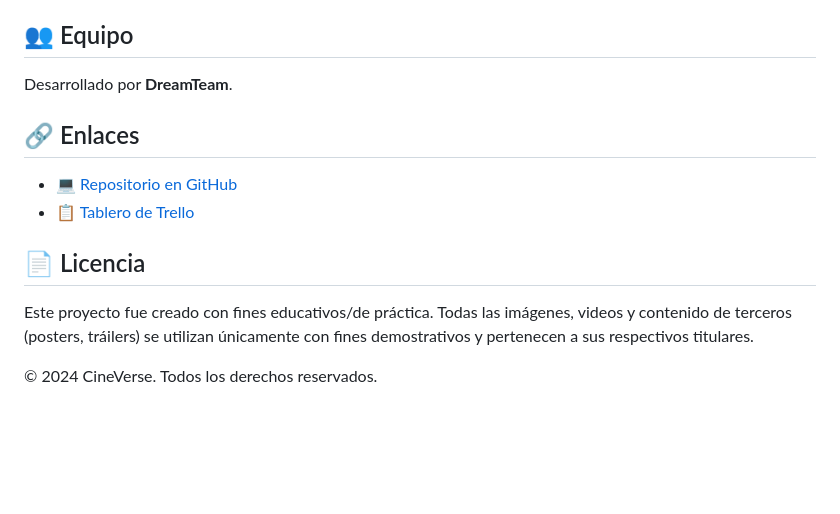
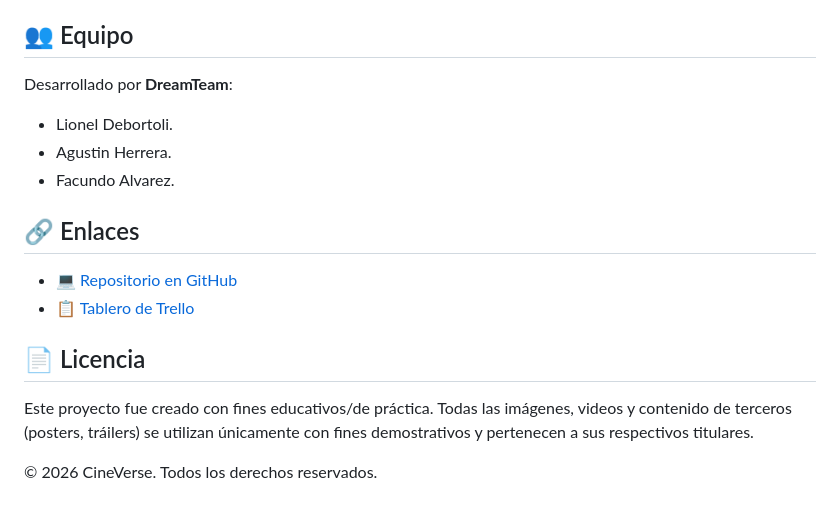
Before and after one commit to herreraagustin/CineVerse, a Markdown page: README.md, the part around the change. Drawn GitHub-style; blank space fills up the shorter version.

Commit message:
Update team members and copyright year in README
Updated team section with member names and changed copyright year.

```diff
--- a/README.md
+++ b/README.md
@@ -141,7 +141,10 @@ No requiere instalación de dependencias: Bootstrap, Bootstrap Icons y la tipogr
 
 ## 👥 Equipo
 
-Desarrollado por **DreamTeam**.
+Desarrollado por **DreamTeam**:
+- Lionel Debortoli.
+- Agustin Herrera.
+- Facundo Alvarez.
 
 ## 🔗 Enlaces
 
@@ -152,4 +155,4 @@ Desarrollado por **DreamTeam**.
 
 Este proyecto fue creado con fines educativos/de práctica. Todas las imágenes, videos y contenido de terceros (posters, tráilers) se utilizan únicamente con fines demostrativos y pertenecen a sus respectivos titulares.
 
-© 2024 CineVerse. Todos los derechos reservados.
+© 2026 CineVerse. Todos los derechos reservados.
```
